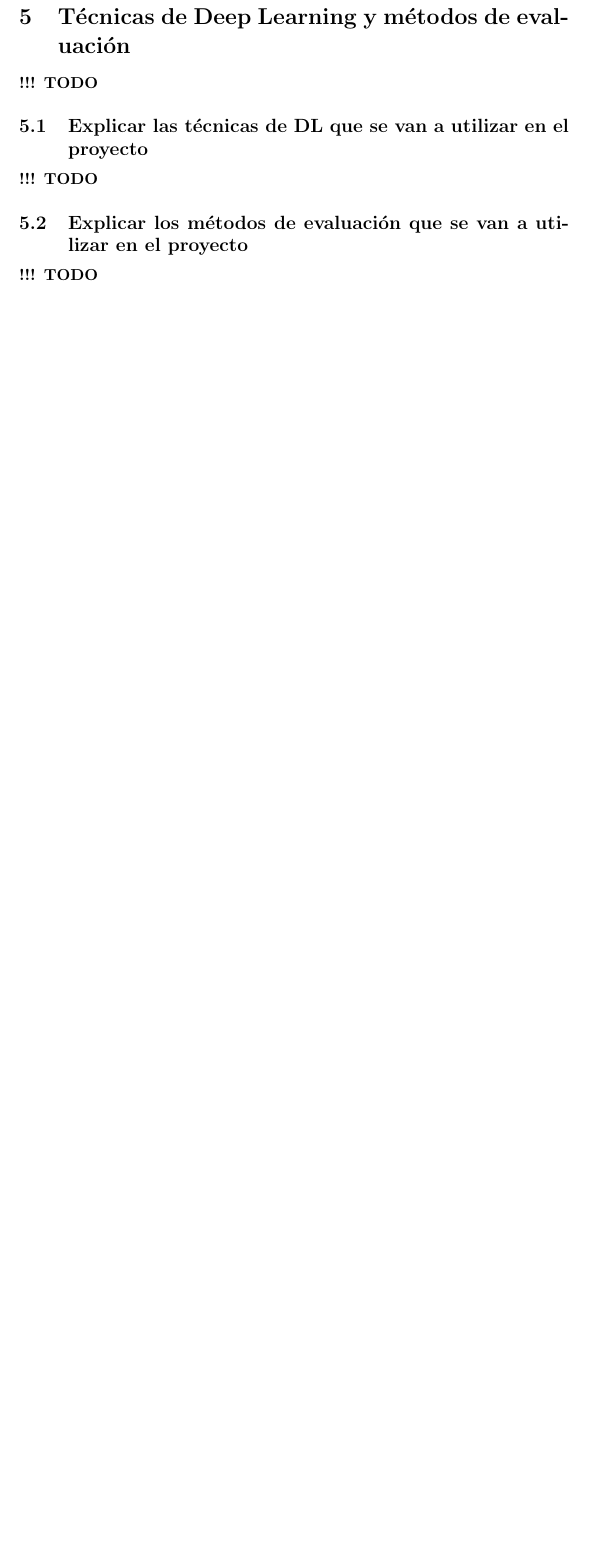
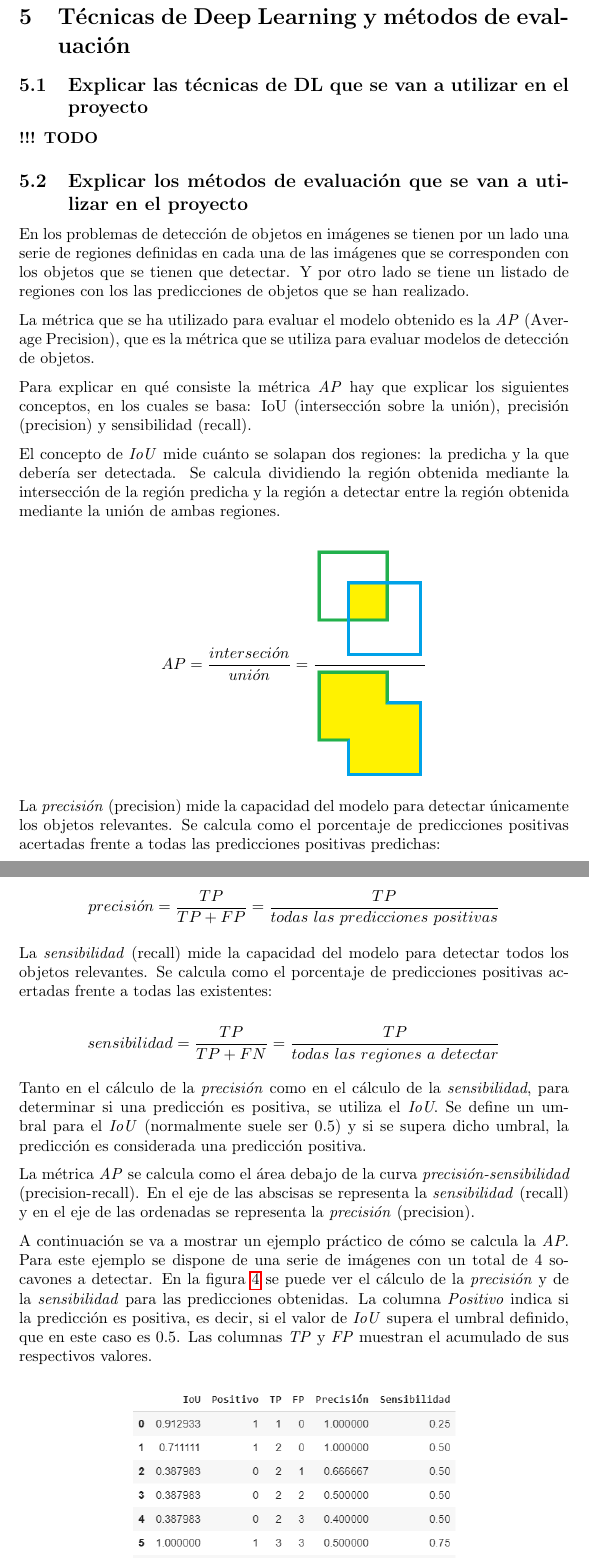
Before and after one commit to dicastro/tfm-doc, a LaTeX paper (memoria.tex, which reads s5.tex): part of page 12 of 16 before the commit and two parts of pages 12 and 13 of 18 after it, the two joined at a grey line, cut so that both start at the same text, the shorter picture padded with empty space. Compiled offline with pdfLaTeX.

Commit message:
Added section 5 'Métodos de Evaluación'

```diff
--- a/s5.tex
+++ b/s5.tex
@@ -1,6 +1,4 @@
 \section{Técnicas de Deep Learning y métodos de evaluación}
-
-\textbf{!!! TODO}
 
 \subsection{Explicar las técnicas de DL que se van a utilizar en el proyecto}
 
@@ -10,6 +8,36 @@
 
 \subsection{Explicar los métodos de evaluación que se van a utilizar en el proyecto}
 
-% (Esto sería parte teórica)
+En los problemas de detección de objetos en imágenes se tienen por un lado una serie de regiones definidas en cada una de las imágenes que se corresponden con los objetos que se tienen que detectar. Y por otro lado se tiene un listado de regiones con los las predicciones de objetos que se han realizado.
 
-\textbf{!!! TODO}
+La métrica que se ha utilizado para evaluar el modelo obtenido es la \textit{AP} (Average Precision), que es la métrica que se utiliza para evaluar modelos de detección de objetos.
+
+Para explicar en qué consiste la métrica \textit{AP} hay que explicar los siguientes conceptos, en los cuales se basa: IoU (intersección sobre la unión), precisión (precision) y sensibilidad (recall).
+
+El concepto de \textit{IoU} mide cuánto se solapan dos regiones: la predicha y la que debería ser detectada. Se calcula dividiendo la región obtenida mediante la intersección de la región predicha y la región a detectar entre la región obtenida mediante la unión de ambas regiones.
+
+%2*\includegraphics{image1} + 3*\includegraphics{image2} = \includegraphics{image3}
+\begin{equation}
+	AP = \frac{interseci\acute{o}n}{uni\acute{o}n} = \frac{\includegraphics[width=0.2\linewidth]{images/ap_intersection.png}}{\includegraphics[width=0.2\linewidth]{images/ap_union.png}}
+	\nonumber
+\end{equation}
+
+La \textit{precisión} (precision) mide la capacidad del modelo para detectar únicamente los objetos relevantes. Se calcula como el porcentaje de predicciones positivas acertadas frente a todas las predicciones positivas predichas:
+
+\begin{equation}
+	precisi\acute{o}n = \frac{TP}{TP + FP} = \frac{TP}{todas\ las\ predicciones\ positivas}
+	\nonumber
+\end{equation}
+
+La \textit{sensibilidad} (recall)  mide la capacidad del modelo para detectar todos los objetos relevantes. Se calcula como el porcentaje de predicciones positivas acertadas frente a todas las existentes:
+
+\begin{equation}
+	sensibilidad = \frac{TP}{TP + FN} = \frac{TP}{todas\ las\ regiones\ a\ detectar}
+	\nonumber
+\end{equation}
+
+Tanto en el cálculo de la \textit{precisión} como en el cálculo de la \textit{sensibilidad}, para determinar si una predicción es positiva, se utiliza el \textit{IoU}. Se define un umbral para el \textit{IoU} (normalmente suele ser 0.5) y si se supera dicho umbral, la predicción es considerada una predicción positiva.
+
+La métrica \textit{AP} se calcula como el área debajo de la curva \textit{precisión-sensibilidad} (precision-recall). En el eje de las abscisas se representa la \textit{sensibilidad} (recall) y en el eje de las ordenadas se representa la \textit{precisión} (precision).
+
+A continuación se va a mostrar un ejemplo práctico de cómo se calcula la \textit{AP}. Para este ejemplo se dispone de una serie de imágenes con un total de 4 socavones a detectar. En la figura \ref{fig:apprecisionrecalltable} se puede ver el cálculo de la \textit{precisión} y de la \textit{sensibilidad} para las predicciones obtenidas. La columna \textit{Positivo} indica si la predicción es positiva, es decir, si el valor de \textit{IoU} supera el umbral definido, que en este caso es 0.5. Las columnas \textit{TP} y \textit{FP} muestran el acumulado de sus respectivos valores.
```
Also changed, not shown: images/ap_intersection.png (added), images/ap_precision_recall_curve.png (added), images/ap_precision_recall_table.png (added), images/ap_union.png (added), memoria.pdf, s5.tex (23 more changed lines).
